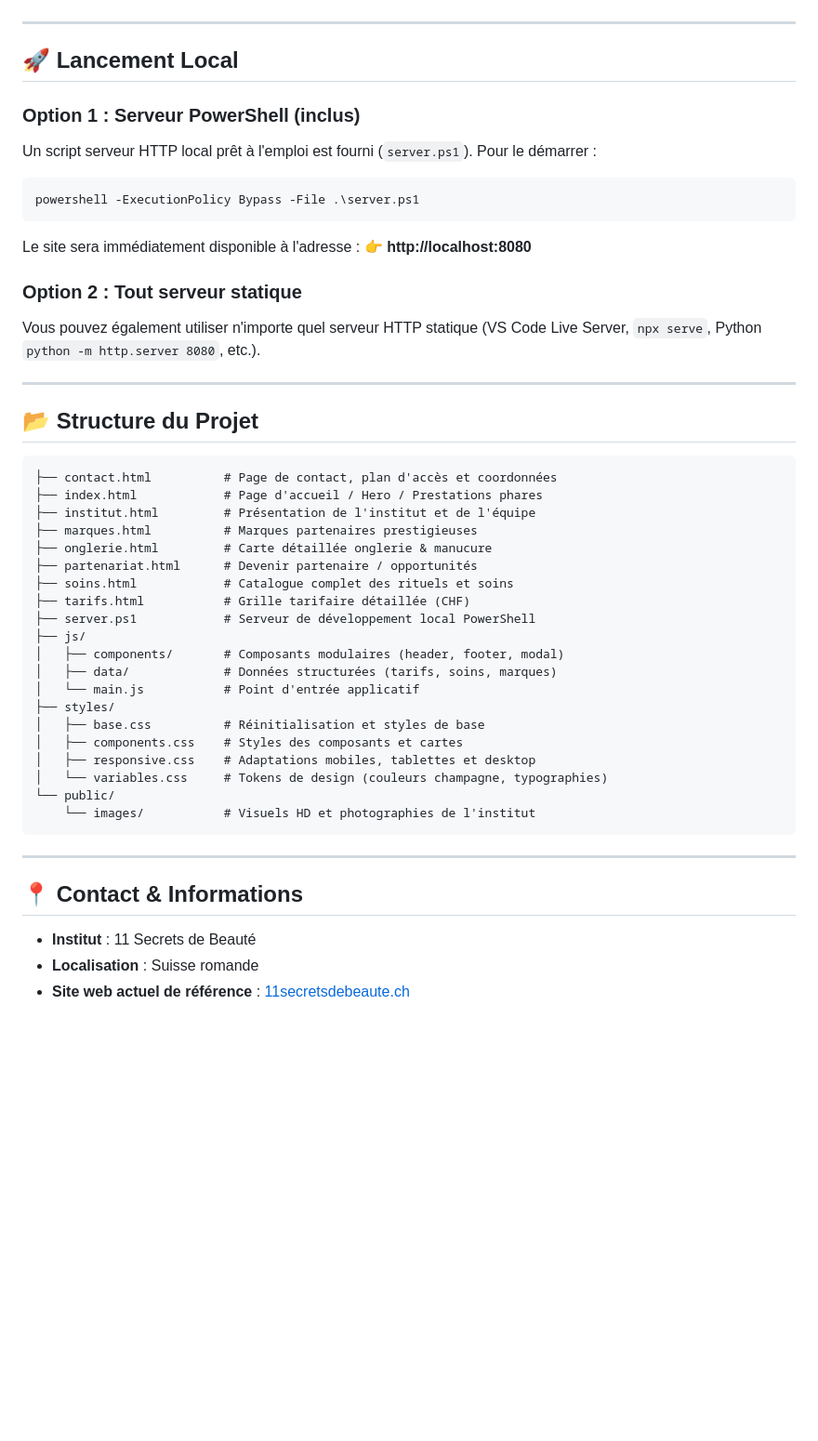
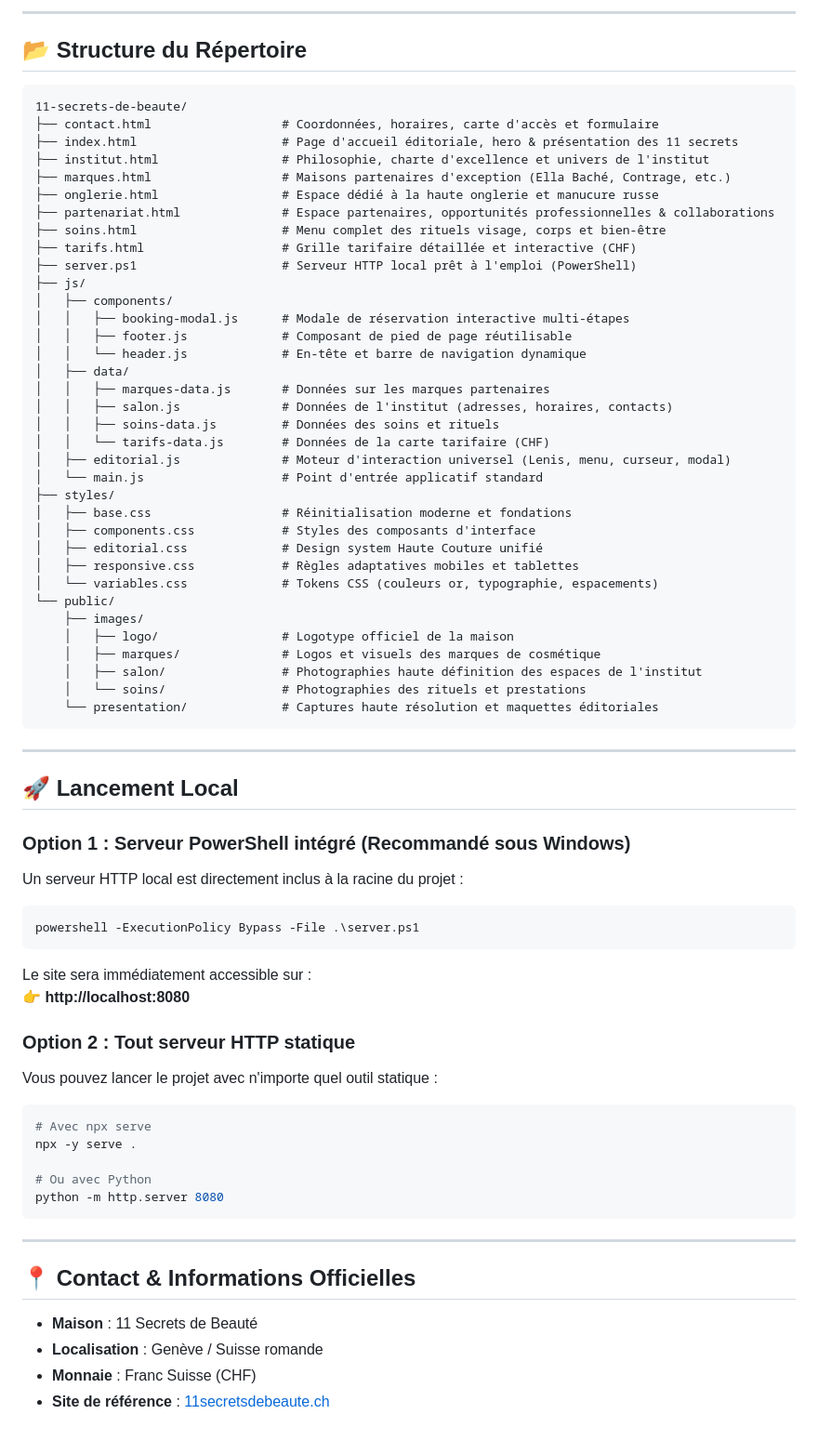
Before and after one commit to fucking-god/11-secrets-de-beaute, a Markdown page: README.md, the part around one of its changes. Shown at 93% size. Drawn GitHub-style; blank space fills up the shorter version.

Commit message:
Update README.md with Haute Couture editorial presentation, visual previews, and updated technical architecture

````diff
--- a/README.md
+++ b/README.md
@@ -25,48 +64,72 @@ Ce projet a été conçu selon les standards les plus exigeants du web moderne :
+---
+
+## 📂 Structure du Répertoire
+
+```
+11-secrets-de-beaute/
+├── contact.html                  # Coordonnées, horaires, carte d'accès et formulaire
+├── index.html                    # Page d'accueil éditoriale, hero & présentation des 11 secrets
+├── institut.html                 # Philosophie, charte d'excellence et univers de l'institut
+├── marques.html                  # Maisons partenaires d'exception (Ella Baché, Contrage, etc.)
+├── onglerie.html                 # Espace dédié à la haute onglerie et manucure russe
+├── partenariat.html              # Espace partenaires, opportunités professionnelles & collaborations
+├── soins.html                    # Menu complet des rituels visage, corps et bien-être
+├── tarifs.html                   # Grille tarifaire détaillée et interactive (CHF)
+├── server.ps1                    # Serveur HTTP local prêt à l'emploi (PowerShell)
+├── js/
+│   ├── components/
+│   │   ├── booking-modal.js      # Modale de réservation interactive multi-étapes
+│   │   ├── footer.js             # Composant de pied de page réutilisable
+│   │   └── header.js             # En-tête et barre de navigation dynamique
+│   ├── data/
+│   │   ├── marques-data.js       # Données sur les marques partenaires
+│   │   ├── salon.js              # Données de l'institut (adresses, horaires, contacts)
+│   │   ├── soins-data.js         # Données des soins et rituels
+│   │   └── tarifs-data.js        # Données de la carte tarifaire (CHF)
+│   ├── editorial.js              # Moteur d'interaction universel (Lenis, menu, curseur, modal)
+│   └── main.js                   # Point d'entrée applicatif standard
+├── styles/
+│   ├── base.css                  # Réinitialisation moderne et fondations
+│   ├── components.css            # Styles des composants d'interface
+│   ├── editorial.css             # Design system Haute Couture unifié
+│   ├── responsive.css            # Règles adaptatives mobiles et tablettes
+│   └── variables.css             # Tokens CSS (couleurs or, typographie, espacements)
+└── public/
+    ├── images/
+    │   ├── logo/                 # Logotype officiel de la maison
+    │   ├── marques/              # Logos et visuels des marques de cosmétique
+    │   ├── salon/                # Photographies haute définition des espaces de l'institut
+    │   └── soins/                # Photographies des rituels et prestations
+    └── presentation/             # Captures haute résolution et maquettes éditoriales
+```
 
 ---
 
 ## 🚀 Lancement Local
 
-### Option 1 : Serveur PowerShell (inclus)
-Un script serveur HTTP local prêt à l'emploi est fourni (`server.ps1`). Pour le démarrer :
+### Option 1 : Serveur PowerShell intégré (Recommandé sous Windows)
+Un serveur HTTP local est directement inclus à la racine du projet :
 ```powershell
 powershell -ExecutionPolicy Bypass -File .\server.ps1
 ```
-Le site sera immédiatement disponible à l'adresse :
+Le site sera immédiatement accessible sur :
 👉 **http://localhost:8080**
 
-### Option 2 : Tout serveur statique
-Vous pouvez également utiliser n'importe quel serveur HTTP statique (VS Code Live Server, `npx serve`, Python `python -m http.server 8080`, etc.).
+### Option 2 : Tout serveur HTTP statique
+Vous pouvez lancer le projet avec n'importe quel outil statique :
+```bash
+# Avec npx serve
+npx -y serve .
 
----
-
-## 📂 Structure du Projet
-```
-├── contact.html          # Page de contact, plan d'accès et coordonnées
-├── index.html            # Page d'accueil / Hero / Prestations phares
-├── institut.html         # Présentation de l'institut et de l'équipe
-├── marques.html          # Marques partenaires prestigieuses
-├── onglerie.html         # Carte détaillée onglerie & manucure
-├── partenariat.html      # Devenir partenaire / opportunités
-├── soins.html            # Catalogue complet des rituels et soins
-├── tarifs.html           # Grille tarifaire détaillée (CHF)
-├── server.ps1            # Serveur de développement local PowerShell
-├── js/
-│   ├── components/       # Composants modulaires (header, footer, modal)
-│   ├── data/             # Données structurées (tarifs, soins, marques)
-│   └── main.js           # Point d'entrée applicatif
-├── styles/
-│   ├── base.css          # Réinitialisation et styles de base
-│   ├── components.css    # Styles des composants et cartes
-│   ├── responsive.css    # Adaptations mobiles, tablettes et desktop
-│   └── variables.css     # Tokens de design (couleurs champagne, typographies)
-└── public/
-    └── images/           # Visuels HD et photographies de l'institut
+# Ou avec Python
+python -m http.server 8080
 ```
 
 ---
 
-## 📍 Contact & Informations
-- **Institut** : 11 Secrets de Beauté
-- **Localisation** : Suisse romande
-- **Site web actuel de référence** : [11secretsdebeaute.ch](https://11secretsdebeaute.ch/)
+## 📍 Contact & Informations Officielles
+
+* **Maison** : 11 Secrets de Beauté
+* **Localisation** : Genève / Suisse romande
+* **Monnaie** : Franc Suisse (CHF)
+* **Site de référence** : [11secretsdebeaute.ch](https://11secretsdebeaute.ch/)
````
Also changed, not shown: other parts of README.md (+55 -16 lines).
